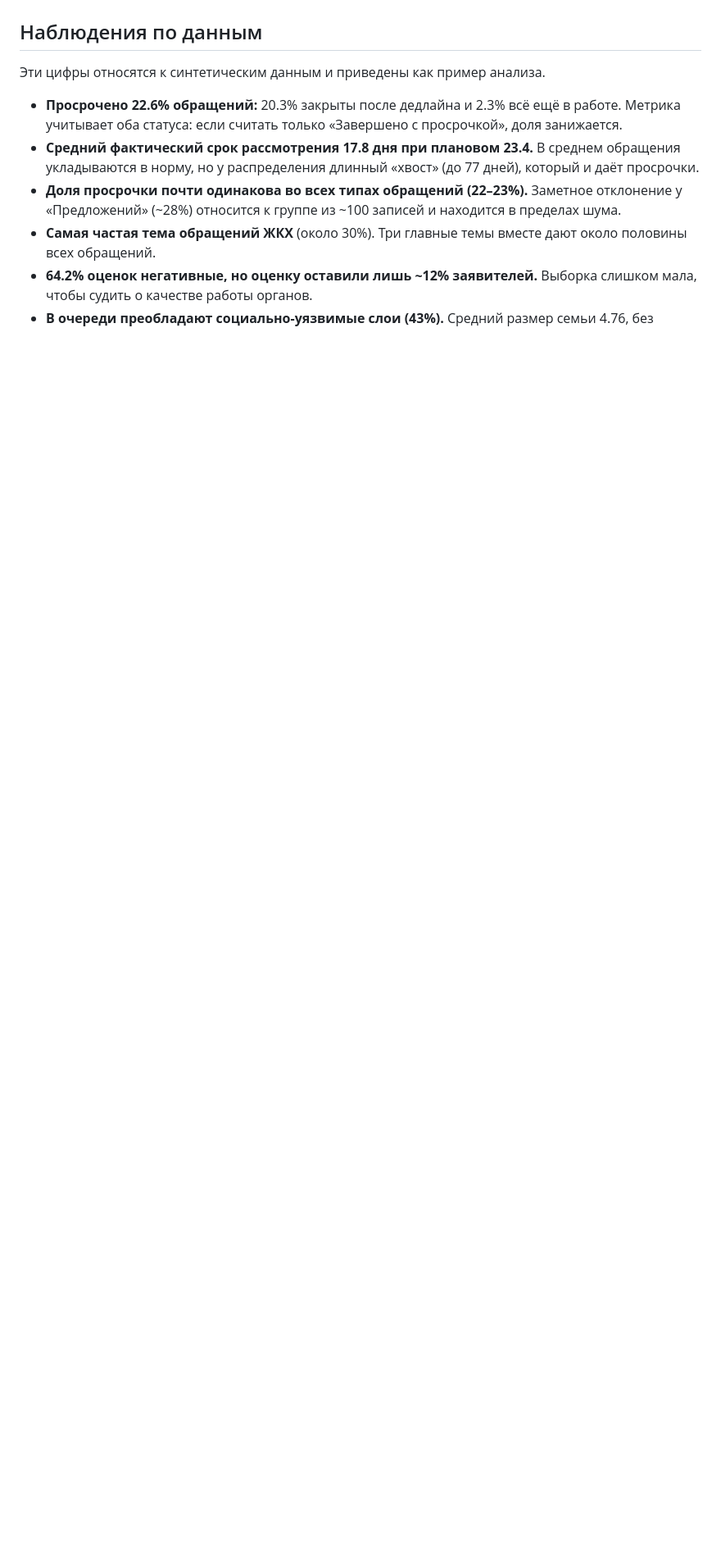
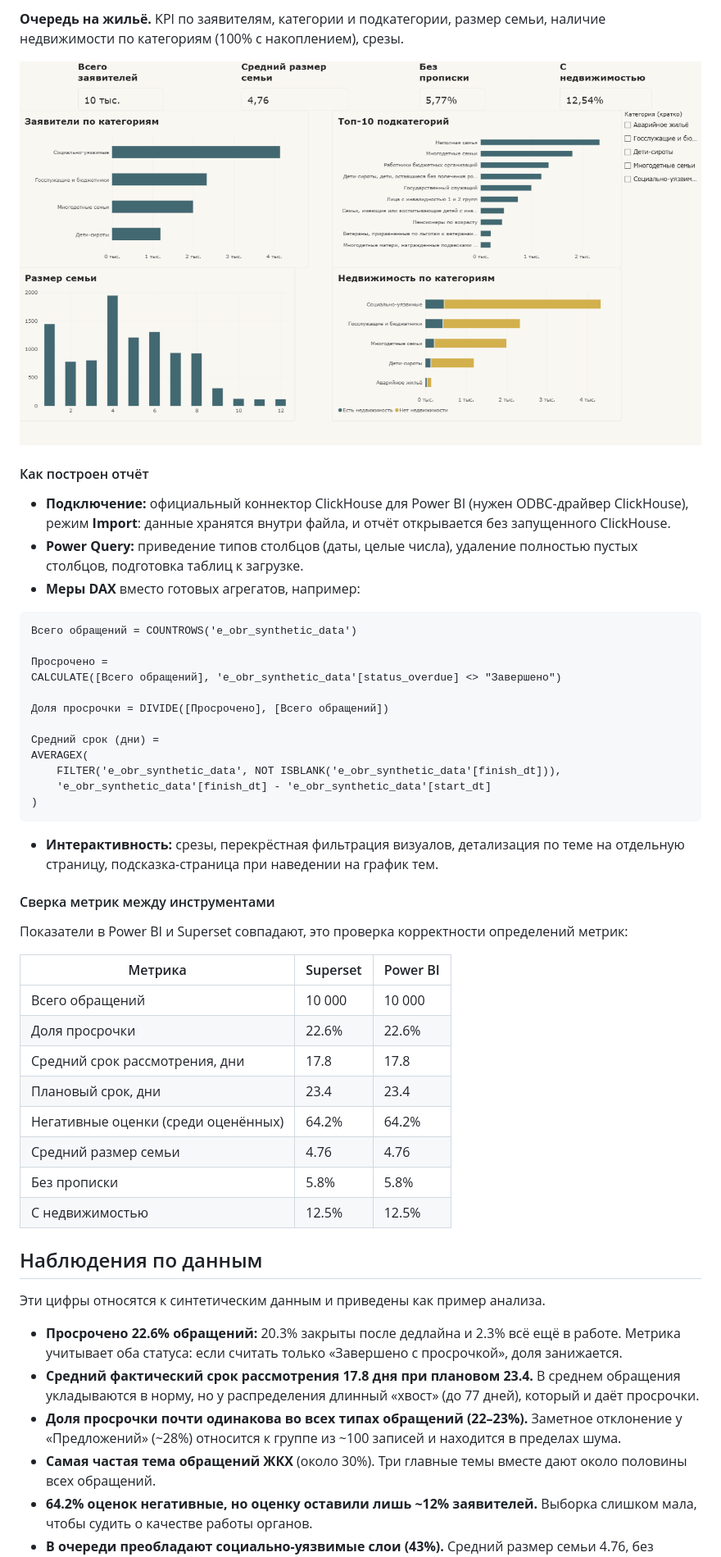
Before and after one commit to DanikDaraboz/Qezekte, a Markdown page: README.md, the part around one of its changes. Shown at 82% size. Rendered like a GitHub page; pictures changed too: images/powerbi_kezekte.png (added); blank space fills up the shorter version.

````diff
--- a/README.md
+++ b/README.md
@@ -30,3 +47,44 @@ KPI: число заявителей, средний размер семьи, д
+**Очередь на жильё.** KPI по заявителям, категории и подкатегории, размер семьи, наличие недвижимости по категориям (100% с накоплением), срезы.
+
+![Power BI: очередь на жильё](images/powerbi_kezekte.png)
+
+#### Как построен отчёт
+
+- **Подключение:** официальный коннектор ClickHouse для Power BI (нужен ODBC-драйвер ClickHouse), режим **Import**: данные хранятся внутри файла, и отчёт открывается без запущенного ClickHouse.
+- **Power Query:** приведение типов столбцов (даты, целые числа), удаление полностью пустых столбцов, подготовка таблиц к загрузке.
+- **Меры DAX** вместо готовых агрегатов, например:
+
+```dax
+Всего обращений = COUNTROWS('e_obr_synthetic_data')
+
+Просрочено =
+CALCULATE([Всего обращений], 'e_obr_synthetic_data'[status_overdue] <> "Завершено")
+
+Доля просрочки = DIVIDE([Просрочено], [Всего обращений])
+
+Средний срок (дни) =
+AVERAGEX(
+    FILTER('e_obr_synthetic_data', NOT ISBLANK('e_obr_synthetic_data'[finish_dt])),
+    'e_obr_synthetic_data'[finish_dt] - 'e_obr_synthetic_data'[start_dt]
+)
+```
+
+- **Интерактивность:** срезы, перекрёстная фильтрация визуалов, детализация по теме на отдельную страницу, подсказка-страница при наведении на график тем.
+
+#### Сверка метрик между инструментами
+
+Показатели в Power BI и Superset совпадают, это проверка корректности определений метрик:
+
+| Метрика | Superset | Power BI |
+|---|---|---|
+| Всего обращений | 10 000 | 10 000 |
+| Доля просрочки | 22.6% | 22.6% |
+| Средний срок рассмотрения, дни | 17.8 | 17.8 |
+| Плановый срок, дни | 23.4 | 23.4 |
+| Негативные оценки (среди оценённых) | 64.2% | 64.2% |
+| Средний размер семьи | 4.76 | 4.76 |
+| Без прописки | 5.8% | 5.8% |
+| С недвижимостью | 12.5% | 12.5% |
 
 ## Наблюдения по данным
 
````
Also changed, not shown: other parts of README.md (+37 -12 lines), images/powerbi_e_obr_details.png (added), images/powerbi_e_obr_overview.png (added), 1 other file.
